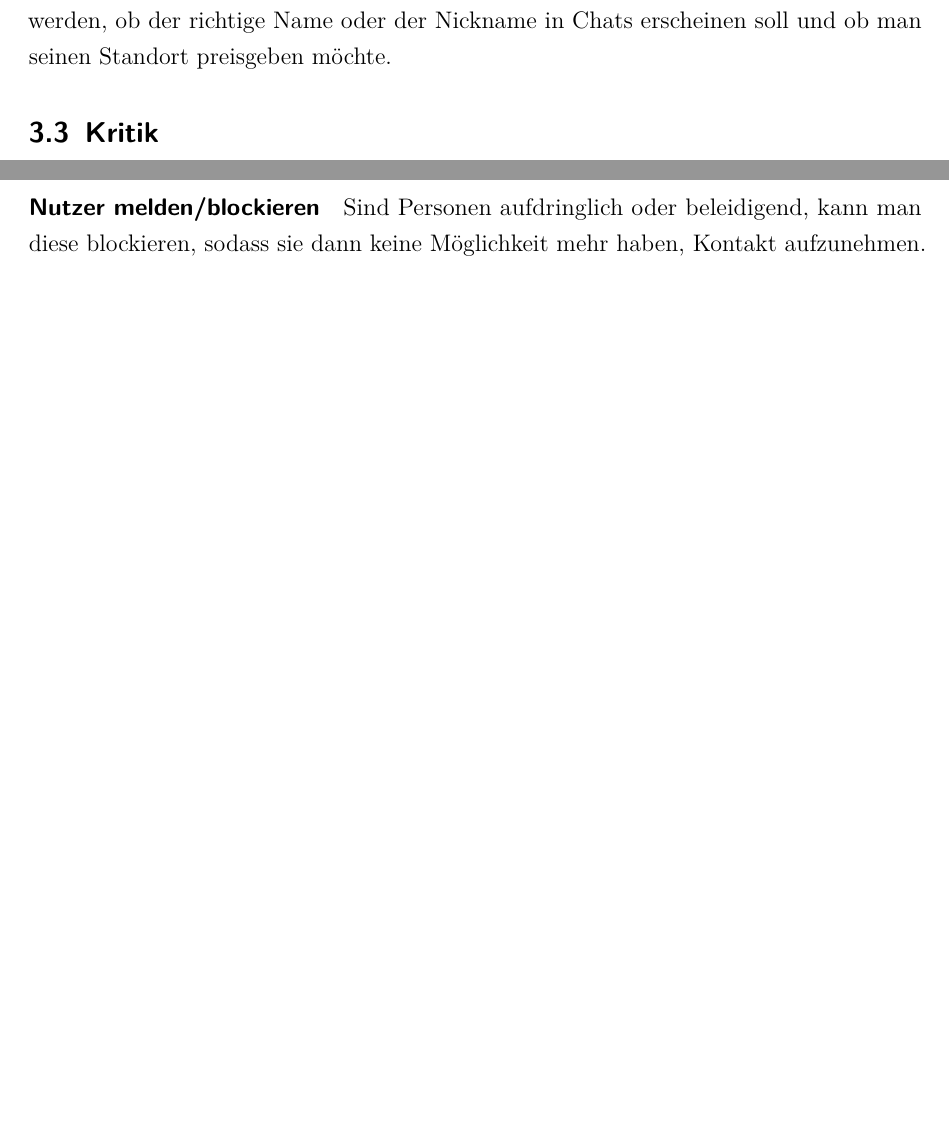
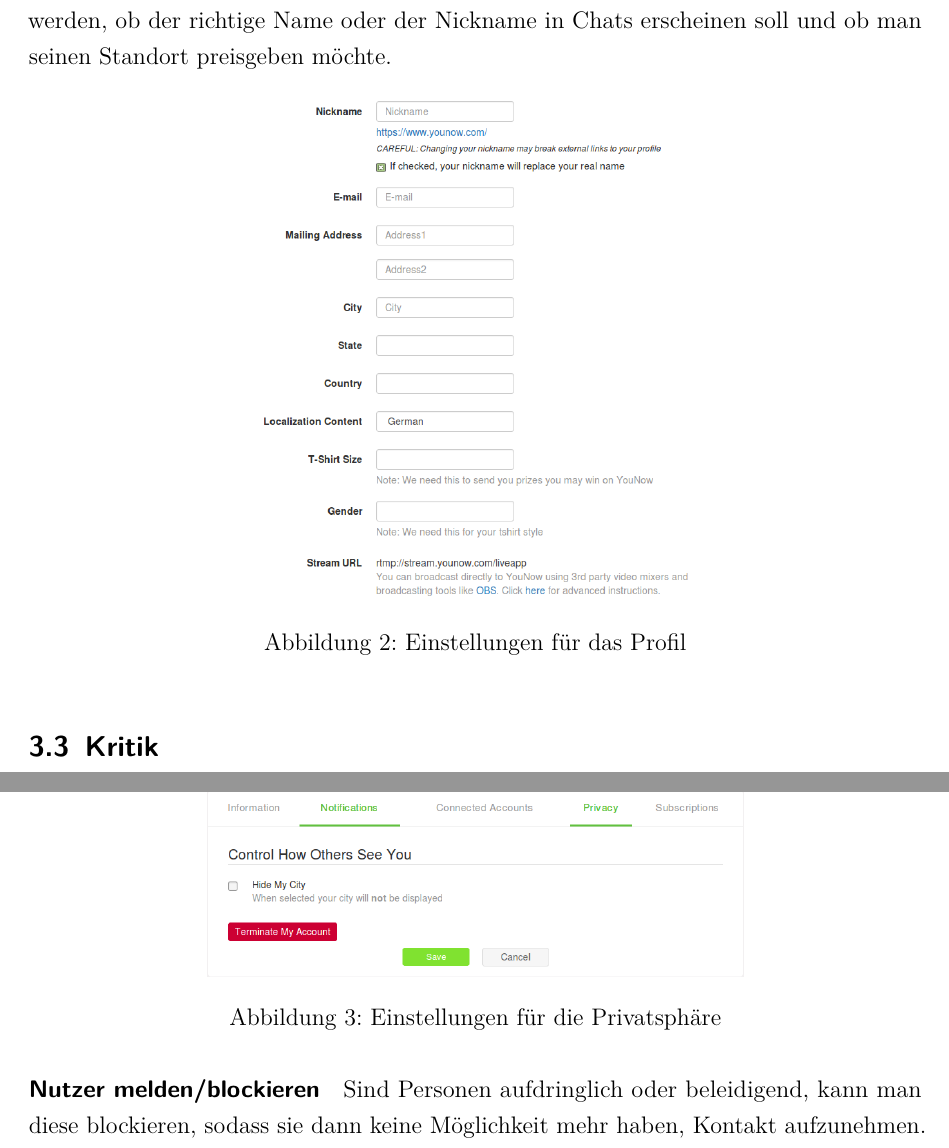
Before and after one commit to johannespfann/marketing-paper, a LaTeX document (mafa-paper.tex, which reads content/younow-einstellungen.tex, content/younow-empfehlung.tex): two parts of pages 5 and 7 of 9 before the commit and two parts of pages 6 and 8 of 10 after it, joined at a grey line, cut so that both start at the same text, the shorter picture padded with empty space. Compiled offline with pdfLaTeX; an older LaTeX class or package is replaced by its successor.

Commit message:
bilder für younow hinzugefügt

```diff
--- a/content/younow-einstellungen.tex
+++ b/content/younow-einstellungen.tex
@@ -5,3 +5,10 @@ YouNow garantiert auf seiner Homepage, keine Daten zu veröffentlichen oder an D
 
 \paragraph{Profil}
 Für den erstellten Account besteht die Möglichkeit dessen Profil zu bearbeiten. Einstellungen in dem Profil sind kein Zwang, denn auch ohne lassen sich alle Funktionen der Plattform nutzen. In den Einstellungen kann man sein Profil- und Hintergrundbild einstellen, einen Nickname und eine Kurzbeschreibung. Außerdem kann hier entschieden werden, ob der richtige Name oder der Nickname in Chats erscheinen soll und ob man seinen Standort preisgeben möchte.
+
+\begin{figure}[h!]
+\centering
+\includegraphics[width=0.5\textwidth]{./resources/younow_profile_settings}
+\caption{Einstellungen für das Profil}
+\label{profil_einstellungen}
+\end{figure}
--- a/content/younow-empfehlung.tex
+++ b/content/younow-empfehlung.tex
@@ -3,8 +3,18 @@ Um sicher YouNow zu nutzen, können einfache Regeln beachtet werden.
 \paragraph{Wenig Profilinformationen}
 Da es nicht erforderlich ist, sein Profil mit allen Informationen zu befüllen, sollte nur das nötigste angegeben werden. Wohnort und Kontaktdaten möglichst nicht ausfüllen. Außerdem sollte niemals der eigene Name als Nickname verwendet werden.
 
+
+
+
 \paragraph{Informationen ausblenden}
 Unter den Profileinstellungen kann man die Option \textit{hide my city} anklicken. Dadurch wird der Wohnort verborgen.
+
+\begin{figure}[h!]
+\centering
+\includegraphics[width=0.6\textwidth]{./resources/younow_hide_my_city}
+\caption{Einstellungen für die Privatsphäre}
+\label{privats_einstellung}
+\end{figure}
 
 \paragraph{Nutzer melden/blockieren}
 Sind Personen aufdringlich oder beleidigend, kann man diese blockieren, sodass sie dann keine Möglichkeit mehr haben, Kontakt aufzunehmen. Allerdings gilt das nur für angemeldete Nutzer. Der Live-Stream ist weiterhin für jedermann zugänglich.
```
Also changed, not shown: content/younow-beschreibung.tex (+7 -1 lines), mafa-paper.tex (+2 -1 lines), resources/younow_hide_my_city.png (added), resources/younow_profile_settings.png (added), resources/younow_stream_with_chat.png (added).
